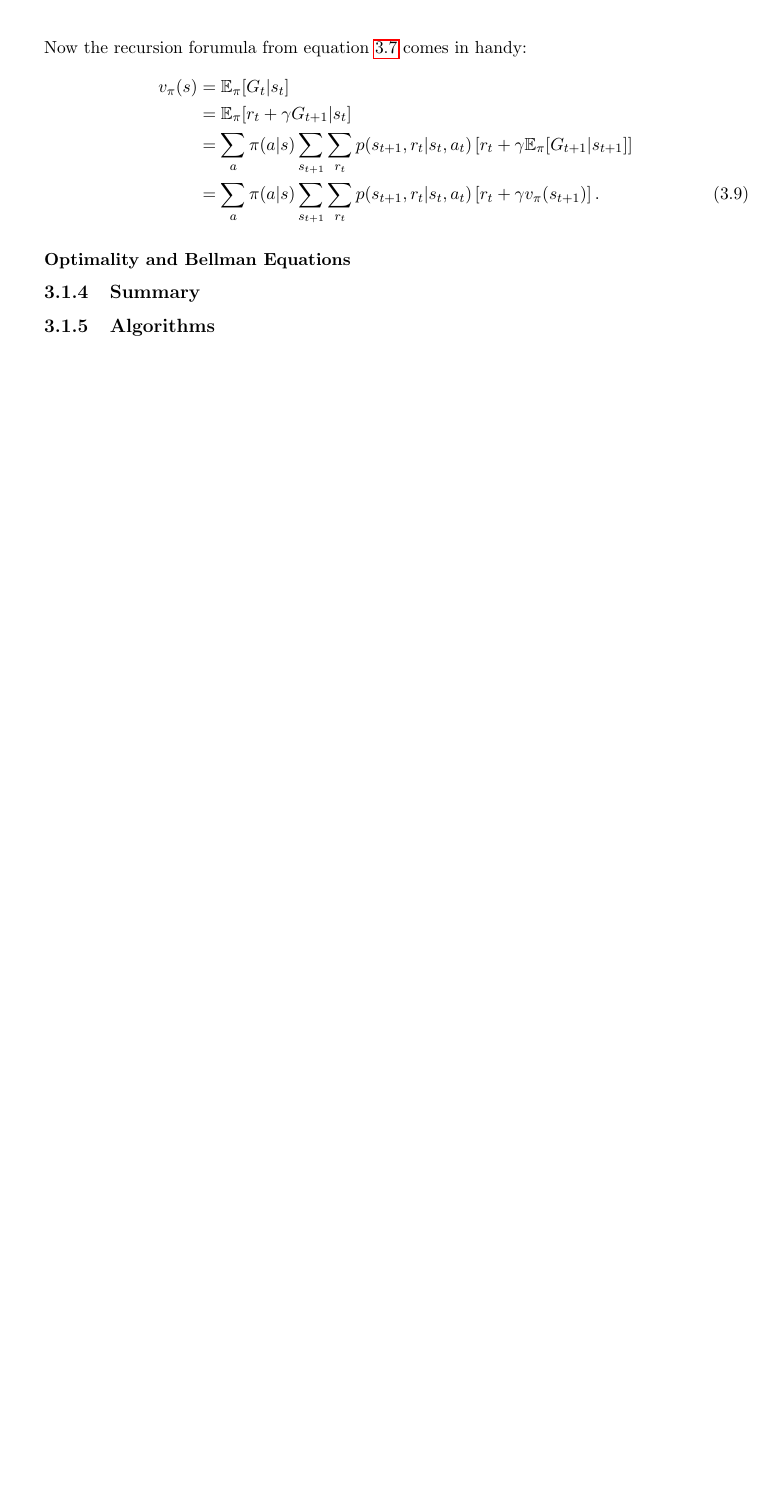
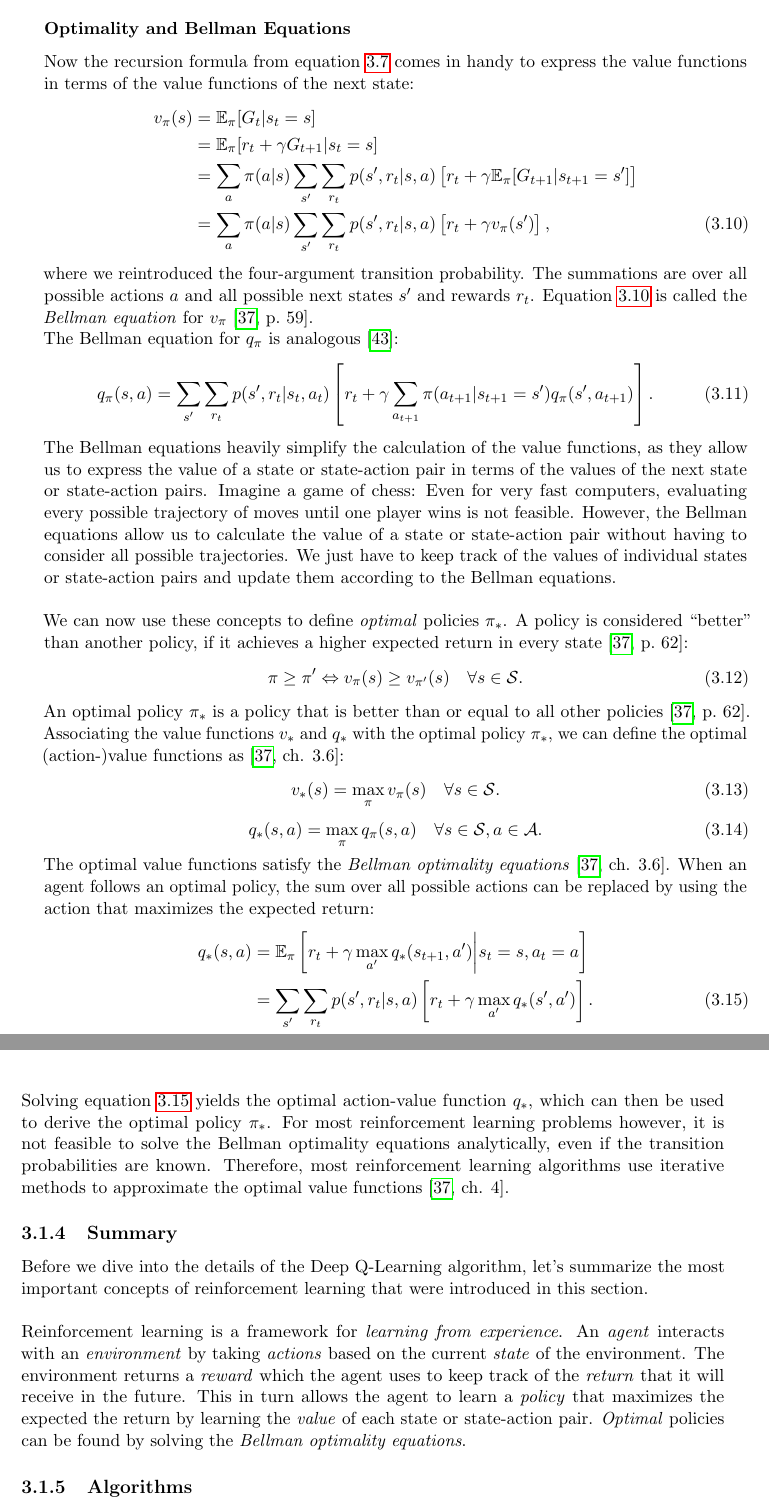
Before and after one commit to jonasmaertens/TASEP, a LaTeX thesis (Thesis/BA.tex, which reads Thesis/intro.tex): part of page 25 of 33 before the commit and two parts of pages 25 and 26 of 33 after it, the two joined at a grey line, cut so that both start at the same text, the shorter picture padded with empty space. Compiled offline with pdfLaTeX.

Commit message:
thesis progress

```diff
--- a/Thesis/intro.tex
+++ b/Thesis/intro.tex
@@ -613,4 +613,3 @@ To actually build a policy that maximizes the expected return, the agent needs t
     v_\pi(s) = \mathbb{E}_\pi[G_t | s_t = s] = \mathbb{E}_\pi \left[ \sum_{i=t}^{\infty} \gamma^{i-t} r_{i} \middle| s_t = s \right] \text{.}
     \label{eq:value-function}
 \end{equation}
-Now the recursion forumula from equation \ref{eq:discounted-return-recursive} comes in handy:
@@ -617,18 +619,67 @@ Now the recursion forumula from equation \ref{eq:discounted-return-recursive} co
+    \label{eq:action-value-function}
+\end{equation}
+
+
+\subsubsection{Optimality and Bellman Equations}
+Now the recursion formula from equation \ref{eq:discounted-return-recursive} comes in handy to express the value functions in terms of the value functions of the next state:
 \begin{align}
-    v_\pi(s) &= \mathbb{E}_\pi[G_t | s_t] \nonumber \\
-    &= \mathbb{E}_\pi[r_t + \gamma G_{t+1} | s_t] \nonumber \\
-    &= \sum_a \pi(a|s) \sum_{s_{t+1}} \sum_{r_t} p(s_{t+1}, r_t | s_t, a_t) \left[ r_t + \gamma \mathbb{E}_\pi[G_{t+1} | s_{t+1}] \right] \nonumber \\
-    &= \sum_a \pi(a|s) \sum_{s_{t+1}} \sum_{r_t} p(s_{t+1}, r_t | s_t, a_t) \left[ r_t + \gamma v_\pi(s_{t+1}) \right] \text{.}
+    v_\pi(s) &= \mathbb{E}_\pi[G_t | s_t = s] \nonumber \\
+    &= \mathbb{E}_\pi[r_t + \gamma G_{t+1} | s_t = s] \nonumber \\
+    &= \sum_a \pi(a|s) \sum_{s'} \sum_{r_t} p(s', r_t | s, a) \left[ r_t + \gamma \mathbb{E}_\pi[G_{t+1} | s_{t+1} = s'] \right] \nonumber \\
+    &= \sum_a \pi(a|s) \sum_{s'} \sum_{r_t} p(s', r_t | s, a) \left[ r_t + \gamma v_\pi(s') \right] \text{,}
+    \label{eq:bellman-expectation}
 \end{align}
+where we reintroduced the four-argument transition probability. The summations are over all possible actions $a$ and all possible next states $s'$ and rewards $r_t$. Equation \ref{eq:bellman-expectation} is called the \textit{Bellman equation} for $v_\pi$ \cite[59]{sutton_reinforcement_nodate}.\\
+The Bellman equation for $q_\pi$ is analogous \cite{openai_spinning_up_rl_intro}:
+\begin{equation}
+    q_\pi(s, a) = \sum_{s'} \sum_{r_t} p(s', r_t | s_t, a_t) \left[ r_t + \gamma \sum_{a_{t+1}} \pi(a_{t+1}|s_{t+1}=s') q_\pi(s', a_{t+1}) \right] \text{.}
+    \label{eq:bellman-expectation-action-value}
+\end{equation}
+The Bellman equations heavily simplify the calculation of the value functions, as they allow us to express the value of a state or state-action pair in terms of the values of the next state or state-action pairs.
+Imagine a game of chess: Even for very fast computers, evaluating every possible trajectory of moves until one player wins is not feasible.
+However, the Bellman equations allow us to calculate the value of a state or state-action pair without having to consider all possible trajectories.
+We just have to keep track of the values of individual states or state-action pairs and update them according to the Bellman equations.
+\\
+\\
+We can now use these concepts to define \textit{optimal} policies $\pi_*$. A policy is considered \enquote{better} than another policy, if it achieves a higher expected return in every state \cite[62]{sutton_reinforcement_nodate}:
+\begin{equation}
+    \pi \geq \pi' \Leftrightarrow v_\pi(s) \geq v_{\pi'}(s) \quad \forall s \in \mathcal{S} \text{.}
+    \label{eq:policy-ordering}
+\end{equation}
+An optimal policy $\pi_*$ is a policy that is better than or equal to all other policies \cite[62]{sutton_reinforcement_nodate}. Associating the value functions $v_*$ and $q_*$ with the optimal policy $\pi_*$, we can define the optimal (action-)value functions as \cite[ch. 3.6]{sutton_reinforcement_nodate}:
+\begin{equation}
+    v_*(s) = \max_\pi v_\pi(s) \quad \forall s \in \mathcal{S} \text{.}
+    \label{eq:optimal-value-function}
+\end{equation}
+\begin{equation}
+    q_*(s, a) = \max_\pi q_\pi(s, a) \quad \forall s \in \mathcal{S}, a \in \mathcal{A} \text{.}
+    \label{eq:optimal-action-value-function}
+\end{equation}
+The optimal value functions satisfy the \textit{Bellman optimality equations} \cite[ch. 3.6]{sutton_reinforcement_nodate}. When an agent follows an optimal policy, the sum over all possible actions can be replaced by using the action that maximizes the expected return:
+\begin{align}
+    q_*(s, a) &= \mathbb{E}_\pi \left[ r_t + \gamma \max_{a'} q_*(s_{t+1}, a') \middle| s_t = s, a_t = a \right] \nonumber \\
+    &= \sum_{s'} \sum_{r_t} p(s', r_t | s, a) \left[ r_t + \gamma \max_{a'} q_*(s', a') \right] \text{.}
+    \label{eq:bellman-optimality-action-value}
+\end{align}
+Solving equation \ref{eq:bellman-optimality-action-value} yields the optimal action-value function $q_*$, which can then be used to derive the optimal policy $\pi_*$. For most reinforcement learning problems however, it is not feasible to solve the Bellman optimality equations analytically, even if the transition probabilities are known. Therefore, most reinforcement learning algorithms use iterative methods to approximate the optimal value functions \cite[ch. 4]{sutton_reinforcement_nodate}.
+
+
+\subsection{Summary}
+Before we dive into the details of the Deep Q-Learning algorithm, let's summarize the most important concepts of reinforcement learning that were introduced in this section.
+\\
+\\
+Reinforcement learning is a framework for \textit{learning from experience}.
+An \textit{agent} interacts with an \textit{environment} by taking \textit{actions} based on the current \textit{state} of the environment.
+The environment returns a \textit{reward} which the agent uses to keep track of the \textit{return} that it will receive in the future.
+This in turn allows the agent to learn a \textit{policy} that maximizes the expected the return by learning the \textit{value} of each state or state-action pair.
+\textit{Optimal} policies can be found by solving the \textit{Bellman optimality equations}.
 
 
 
-
-\subsubsection{Optimality and Bellman Equations}
-
-\subsection{Summary}
-
 \subsection{Algorithms}
+%model based vs model free
+%on-policy vs off-policy
+%value based vs policy based
 
 
 \section{Deep Q-Learning}
```
Also changed, not shown: Thesis/out/BA.pdf, Thesis/intro.tex (5 more changed lines).
